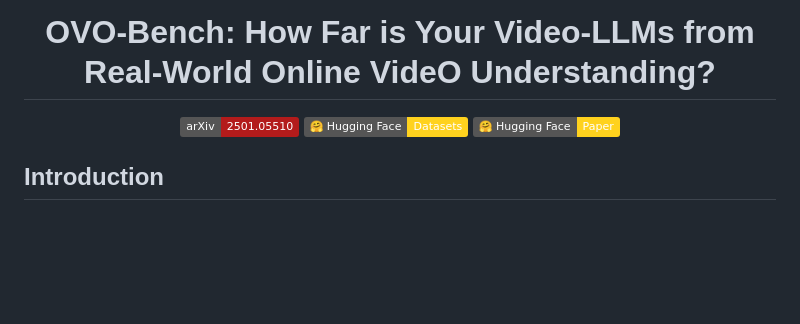
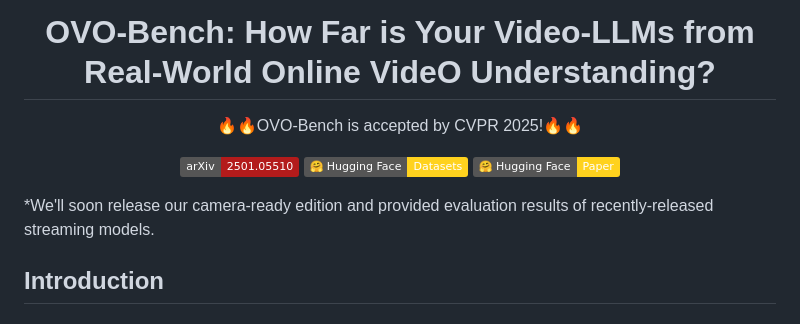
Before and after one commit to JoeLeelyf/OVO-Bench, a Markdown page: README.md, the part around the change. Rendered like a GitHub page; badges without logos; blank space fills up the shorter version.

Commit message:
OVO-Bench is accepted by CVPR2025

```diff
--- a/README.md
+++ b/README.md
@@ -1,6 +1,10 @@
 <h1 align="center">
   <font color=#0088cc>O</font><font color=#060270>V</font><font color=#0088cc>O</font>-Bench: How Far is Your Video-LLMs from Real-World <font color=#0088cc>O</font>nline <font color=#060270>V</font>ide<b style="color: #0088cc;">O</b> Understanding?
 </h1>
+
+<p align="center">
+  🔥🔥OVO-Bench is accepted by CVPR 2025!🔥🔥
+</p>
 
 <p align="center">
   <a href="https://arxiv.org/abs/2501.05510" style="margin-right: 10px;">
@@ -14,6 +18,7 @@
   </a>
 </p>
 
+*We'll soon release our camera-ready edition and provided evaluation results of recently-released streaming models.
 ## Introduction
 ### 🌟 Three distinct problem-solving modes
 -  **Backward Tracing**: trace back to past events to answer the question.
```
